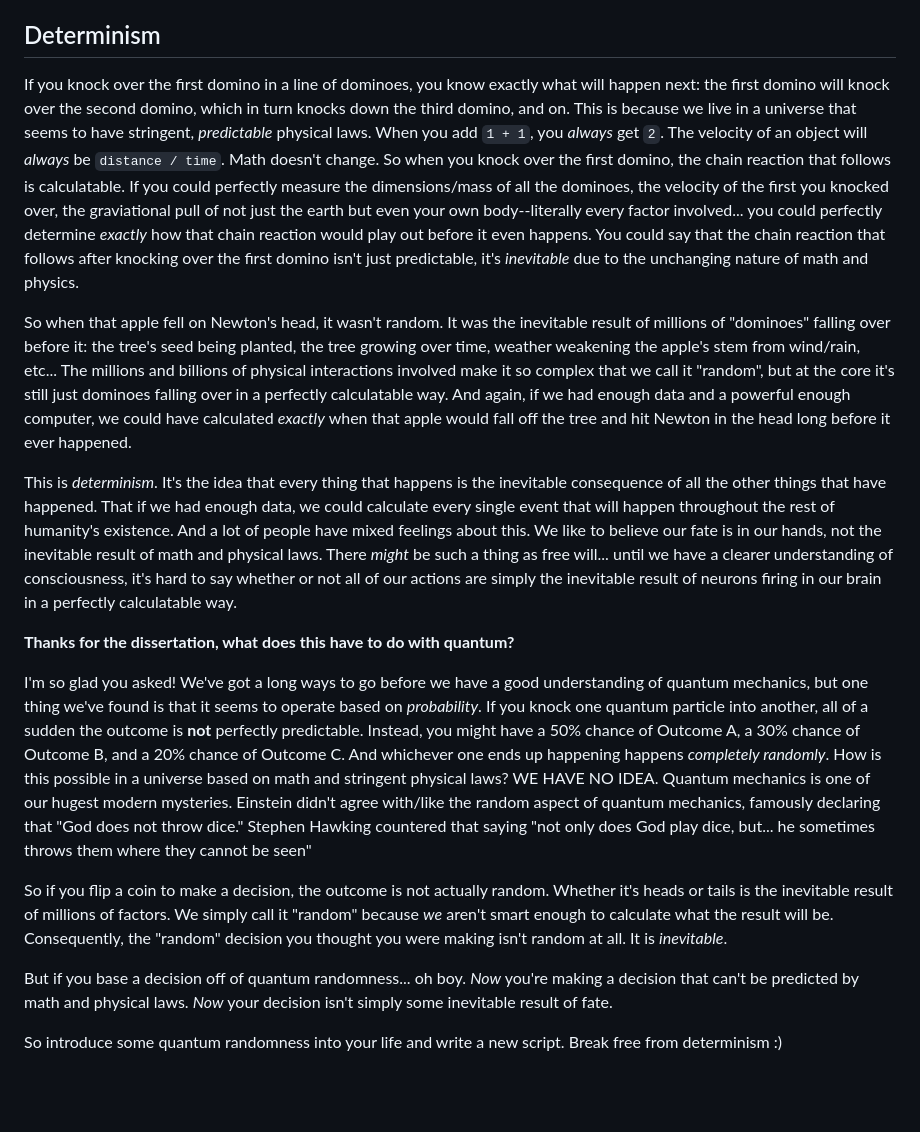
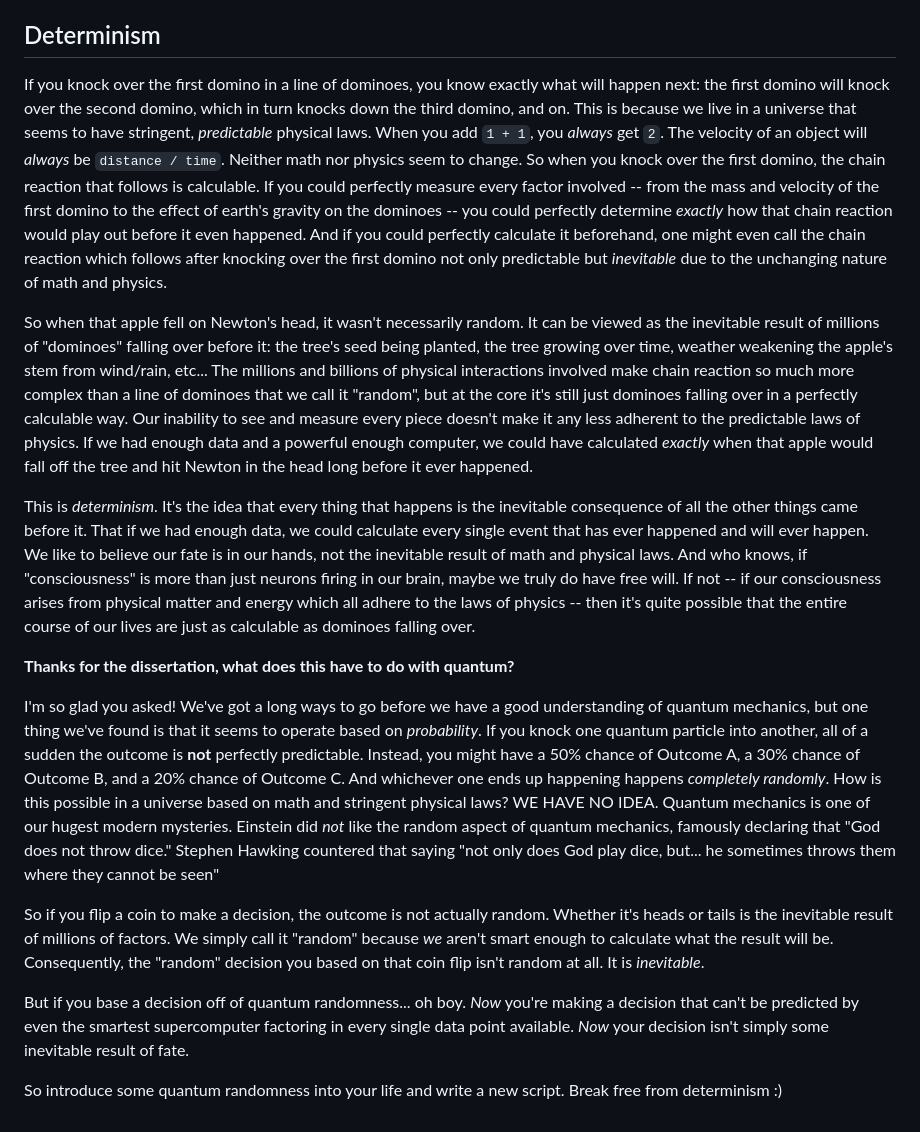
Before and after one commit to shitchell/QuantumChoice, a Markdown page: README.md, the part around the change. GitHub-like rendering; blank space fills up the shorter version.

```diff
--- a/README.md
+++ b/README.md
@@ -14,18 +14,18 @@ Powered by [qrng.js](https://github.com/shitchell/qrng), a javascript library th
 *Fun fact: qrng.js is used to replace `Math.random()`, so everything on the page--even the movement of the particles in the background--is **quantum** random :D*
 
 ## Determinism
-If you knock over the first domino in a line of dominoes, you know exactly what will happen next: the first domino will knock over the second domino, which in turn knocks down the third domino, and on. This is because we live in a universe that seems to have stringent, *predictable* physical laws. When you add `1 + 1`, you *always* get `2`. The velocity of an object will *always* be `distance / time`. Math doesn't change. So when you knock over the first domino, the chain reaction that follows is  calculatable. If you could perfectly measure the dimensions/mass of all the dominoes, the velocity of the first you knocked over, the graviational pull of not just the earth but even your own body--literally every factor involved... you could perfectly determine *exactly* how that chain reaction would play out before it even happens. You could say that the chain reaction that follows after knocking over the first domino isn't just predictable, it's *inevitable* due to the unchanging nature of math and physics.
+If you knock over the first domino in a line of dominoes, you know exactly what will happen next: the first domino will knock over the second domino, which in turn knocks down the third domino, and on. This is because we live in a universe that seems to have stringent, *predictable* physical laws. When you add `1 + 1`, you *always* get `2`. The velocity of an object will *always* be `distance / time`. Neither math nor physics seem to change. So when you knock over the first domino, the chain reaction that follows is calculable. If you could perfectly measure every factor involved -- from the mass and velocity of the first domino to the effect of earth's gravity on the dominoes -- you could perfectly determine *exactly* how that chain reaction would play out before it even happened. And if you could perfectly calculate it beforehand, one might even call the chain reaction which follows after knocking over the first domino not only predictable but *inevitable* due to the unchanging nature of math and physics.
 
-So when that apple fell on Newton's head, it wasn't random. It was the inevitable result of millions of "dominoes" falling over before it: the tree's seed being planted, the tree growing over time, weather weakening the apple's stem from wind/rain, etc... The millions and billions of physical interactions involved make it so complex that we call it "random", but at the core it's still just dominoes falling over in a perfectly calculatable way. And again, if we had enough data and a powerful enough computer, we could have calculated *exactly* when that apple would fall off the tree and hit Newton in the head long before it ever happened.
+So when that apple fell on Newton's head, it wasn't necessarily random. It can be viewed as the inevitable result of millions of "dominoes" falling over before it: the tree's seed being planted, the tree growing over time, weather weakening the apple's stem from wind/rain, etc... The millions and billions of physical interactions involved make chain reaction so much more complex than a line of dominoes that we call it "random", but at the core it's still just dominoes falling over in a perfectly calculable way. Our inability to see and measure every piece doesn't make it any less adherent to the predictable laws of physics. If we had enough data and a powerful enough computer, we could have calculated *exactly* when that apple would fall off the tree and hit Newton in the head long before it ever happened.
 
-This is *determinism*. It's the idea that every thing that happens is the inevitable consequence of all the other things that have happened. That if we had enough data, we could calculate every single event that will happen throughout the rest of humanity's existence. And a lot of people have mixed feelings about this. We like to believe our fate is in our hands, not the inevitable result of math and physical laws. There *might* be such a thing as free will... until we have a clearer understanding of consciousness, it's hard to say whether or not all of our actions are simply the inevitable result of neurons firing in our brain in a perfectly calculatable way.
+This is *determinism*. It's the idea that every thing that happens is the inevitable consequence of all the other things came before it. That if we had enough data, we could calculate every single event that has ever happened and will ever happen. We like to believe our fate is in our hands, not the inevitable result of math and physical laws. And who knows, if "consciousness" is more than just neurons firing in our brain, maybe we truly do have free will. If not -- if our consciousness arises from physical matter and energy which all adhere to the laws of physics -- then it's quite possible that the entire course of our lives are just as calculable as dominoes falling over.
 
 **Thanks for the dissertation, what does this have to do with quantum?**
 
-I'm so glad you asked! We've got a long ways to go before we have a good understanding of quantum mechanics, but one thing we've found is that it seems to operate based on *probability*. If you knock one quantum particle into another, all of a sudden the outcome is **not** perfectly predictable. Instead, you might have a 50% chance of Outcome A, a 30% chance of Outcome B, and a 20% chance of Outcome C. And whichever one ends up happening happens *completely randomly*. How is this possible in a universe based on math and stringent physical laws? WE HAVE NO IDEA. Quantum mechanics is one of our hugest modern mysteries. Einstein didn't agree with/like the random aspect of quantum mechanics, famously declaring that "God does not throw dice." Stephen Hawking countered that saying "not only does God play dice, but... he sometimes throws them where they cannot be seen"
+I'm so glad you asked! We've got a long ways to go before we have a good understanding of quantum mechanics, but one thing we've found is that it seems to operate based on *probability*. If you knock one quantum particle into another, all of a sudden the outcome is **not** perfectly predictable. Instead, you might have a 50% chance of Outcome A, a 30% chance of Outcome B, and a 20% chance of Outcome C. And whichever one ends up happening happens *completely randomly*. How is this possible in a universe based on math and stringent physical laws? WE HAVE NO IDEA. Quantum mechanics is one of our hugest modern mysteries. Einstein did *not* like the random aspect of quantum mechanics, famously declaring that "God does not throw dice." Stephen Hawking countered that saying "not only does God play dice, but... he sometimes throws them where they cannot be seen"
 
-So if you flip a coin to make a decision, the outcome is not actually random. Whether it's heads or tails is the inevitable result of millions of factors. We simply call it "random" because *we* aren't smart enough to calculate what the result will be. Consequently, the "random" decision you thought you were making isn't random at all. It is *inevitable*.
+So if you flip a coin to make a decision, the outcome is not actually random. Whether it's heads or tails is the inevitable result of millions of factors. We simply call it "random" because *we* aren't smart enough to calculate what the result will be. Consequently, the "random" decision you based on that coin flip isn't random at all. It is *inevitable*.
 
-But if you base a decision off of quantum randomness... oh boy. *Now* you're making a decision that can't be predicted by math and physical laws. *Now* your decision isn't simply some inevitable result of fate.
+But if you base a decision off of quantum randomness... oh boy. *Now* you're making a decision that can't be predicted by even the smartest supercomputer factoring in every single data point available. *Now* your decision isn't simply some inevitable result of fate.
 
 So introduce some quantum randomness into your life and write a new script. Break free from determinism :)
```
